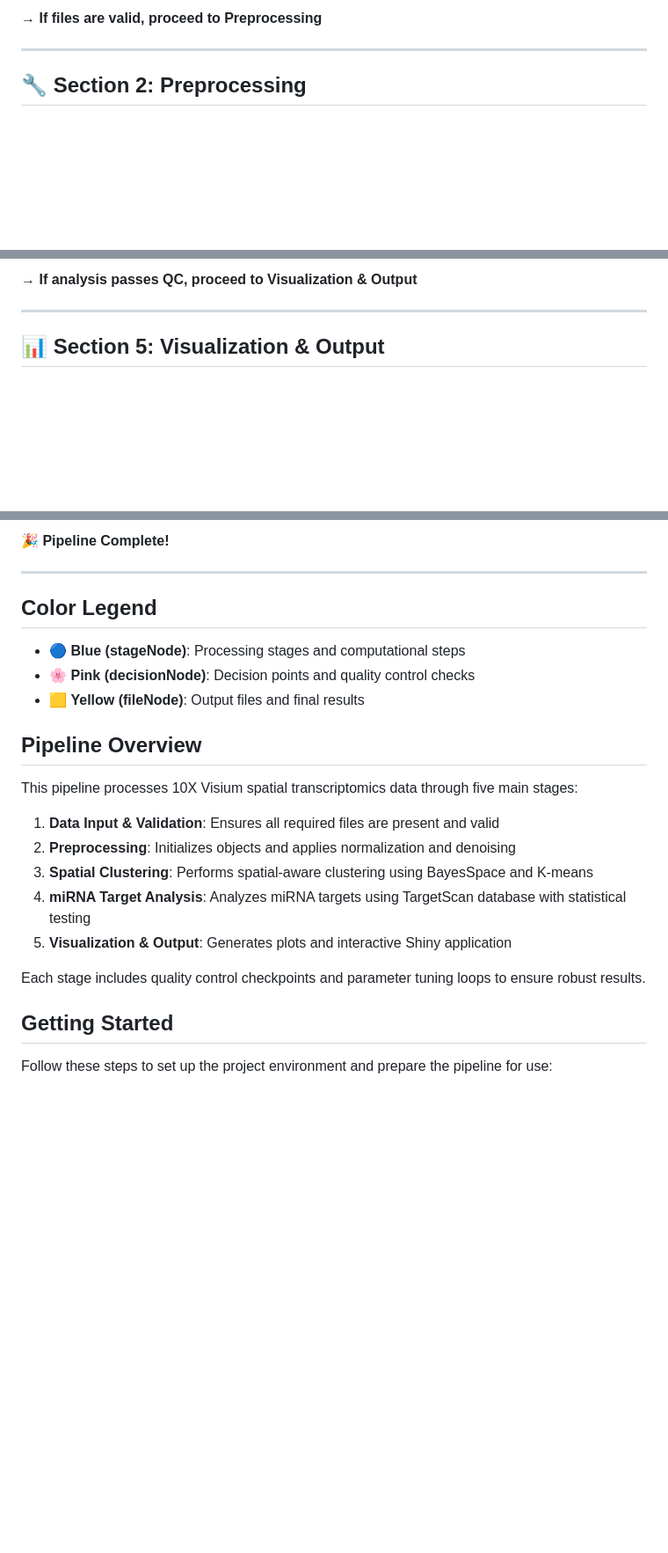
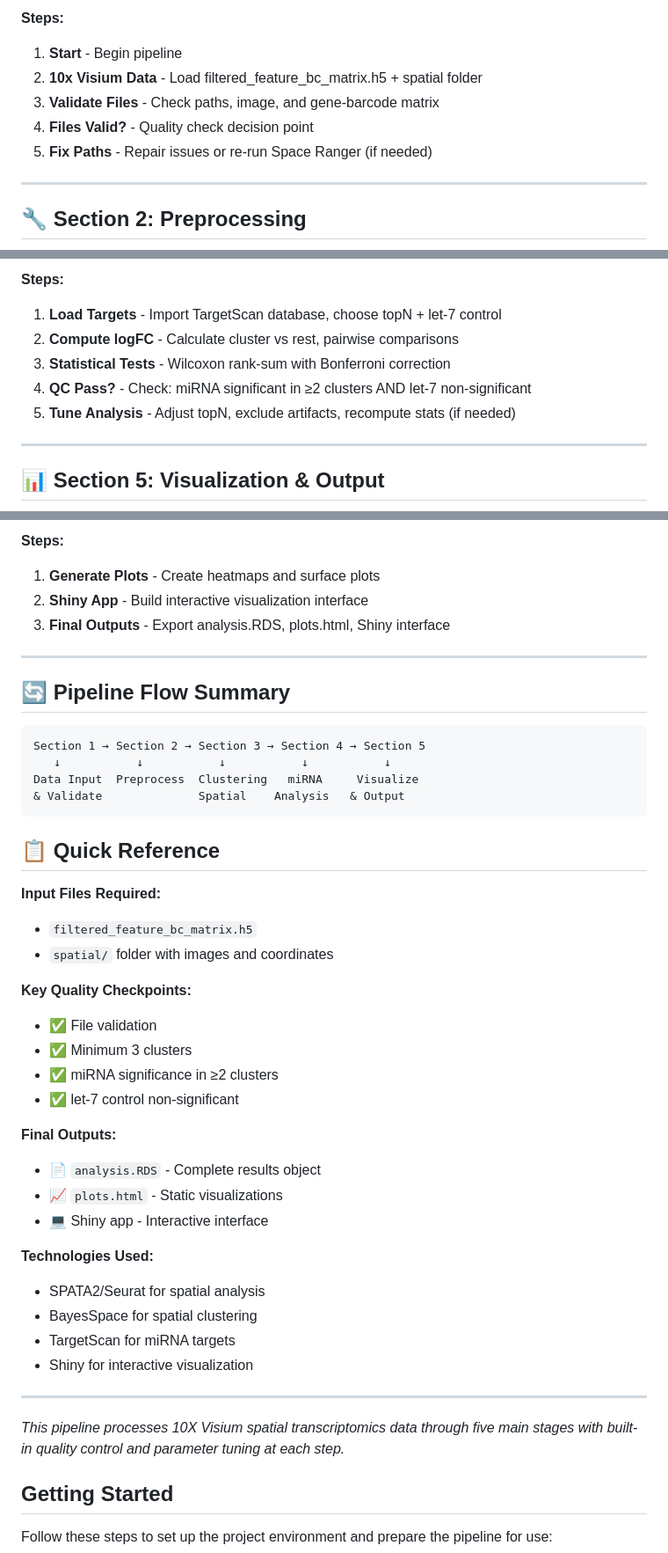
Before and after one commit to shon-1210/10X-Visium-Spatial-Transcriptomics-Pipeline-to-Analyse-miRNA-Expression-Patterns, a Markdown page: Readme.md, 3 parts joined by grey strips. Shown at 88% size. GitHub-like rendering; blank space fills up the shorter version.

````diff
--- a/Readme.md
+++ b/Readme.md
@@ -52,6 +41,11 @@ flowchart LR
 ```
 
-**→ If files are valid, proceed to Preprocessing**
+**Steps:**
+1. **Start** - Begin pipeline
+2. **10x Visium Data** - Load filtered_feature_bc_matrix.h5 + spatial folder
+3. **Validate Files** - Check paths, image, and gene-barcode matrix
+4. **Files Valid?** - Quality check decision point
+5. **Fix Paths** - Repair issues or re-run Space Ranger (if needed)
 
 ---
 
@@ -118,6 +91,11 @@ flowchart LR
 ```
 
-**→ If analysis passes QC, proceed to Visualization & Output**
+**Steps:**
+1. **Load Targets** - Import TargetScan database, choose topN + let-7 control
+2. **Compute logFC** - Calculate cluster vs rest, pairwise comparisons
+3. **Statistical Tests** - Wilcoxon rank-sum with Bonferroni correction
+4. **QC Pass?** - Check: miRNA significant in ≥2 clusters AND let-7 non-significant
+5. **Tune Analysis** - Adjust topN, exclude artifacts, recompute stats (if needed)
 
 ---
 
@@ -139,26 +106,49 @@ flowchart LR
 ```
 
-**🎉 Pipeline Complete!**
+**Steps:**
+1. **Generate Plots** - Create heatmaps and surface plots
+2. **Shiny App** - Build interactive visualization interface
+3. **Final Outputs** - Export analysis.RDS, plots.html, Shiny interface
 
 ---
 
-## Color Legend
+## 🔄 Pipeline Flow Summary
 
-- 🔵 **Blue (stageNode)**: Processing stages and computational steps
-- 🌸 **Pink (decisionNode)**: Decision points and quality control checks
-- 🟨 **Yellow (fileNode)**: Output files and final results
+```
+Section 1 → Section 2 → Section 3 → Section 4 → Section 5
+   ↓           ↓           ↓           ↓           ↓
+Data Input  Preprocess  Clustering   miRNA     Visualize
+& Validate              Spatial    Analysis   & Output
+```
 
-## Pipeline Overview
+## 📋 Quick Reference
 
-This pipeline processes 10X Visium spatial transcriptomics data through five main stages:
+**Input Files Required:**
+- `filtered_feature_bc_matrix.h5`
+- `spatial/` folder with images and coordinates
 
-1. **Data Input & Validation**: Ensures all required files are present and valid
-2. **Preprocessing**: Initializes objects and applies normalization and denoising
-3. **Spatial Clustering**: Performs spatial-aware clustering using BayesSpace and K-means
-4. **miRNA Target Analysis**: Analyzes miRNA targets using TargetScan database with statistical testing
-5. **Visualization & Output**: Generates plots and interactive Shiny application
+**Key Quality Checkpoints:**
+- ✅ File validation
+- ✅ Minimum 3 clusters
+- ✅ miRNA significance in ≥2 clusters
+- ✅ let-7 control non-significant
 
-Each stage includes quality control checkpoints and parameter tuning loops to ensure robust results.
+**Final Outputs:**
+- 📄 `analysis.RDS` - Complete results object
+- 📈 `plots.html` - Static visualizations
+- 💻 Shiny app - Interactive interface
+
+**Technologies Used:**
+- SPATA2/Seurat for spatial analysis
+- BayesSpace for spatial clustering
+- TargetScan for miRNA targets
+- Shiny for interactive visualization
+
+---
+
+*This pipeline processes 10X Visium spatial transcriptomics data through five main stages with built-in quality control and parameter tuning at each step.*
+
+
 ## Getting Started
 
 Follow these steps to set up the project environment and prepare the pipeline for use:
````
Also changed, not shown: other parts of Readme.md (+32 -75 lines).
